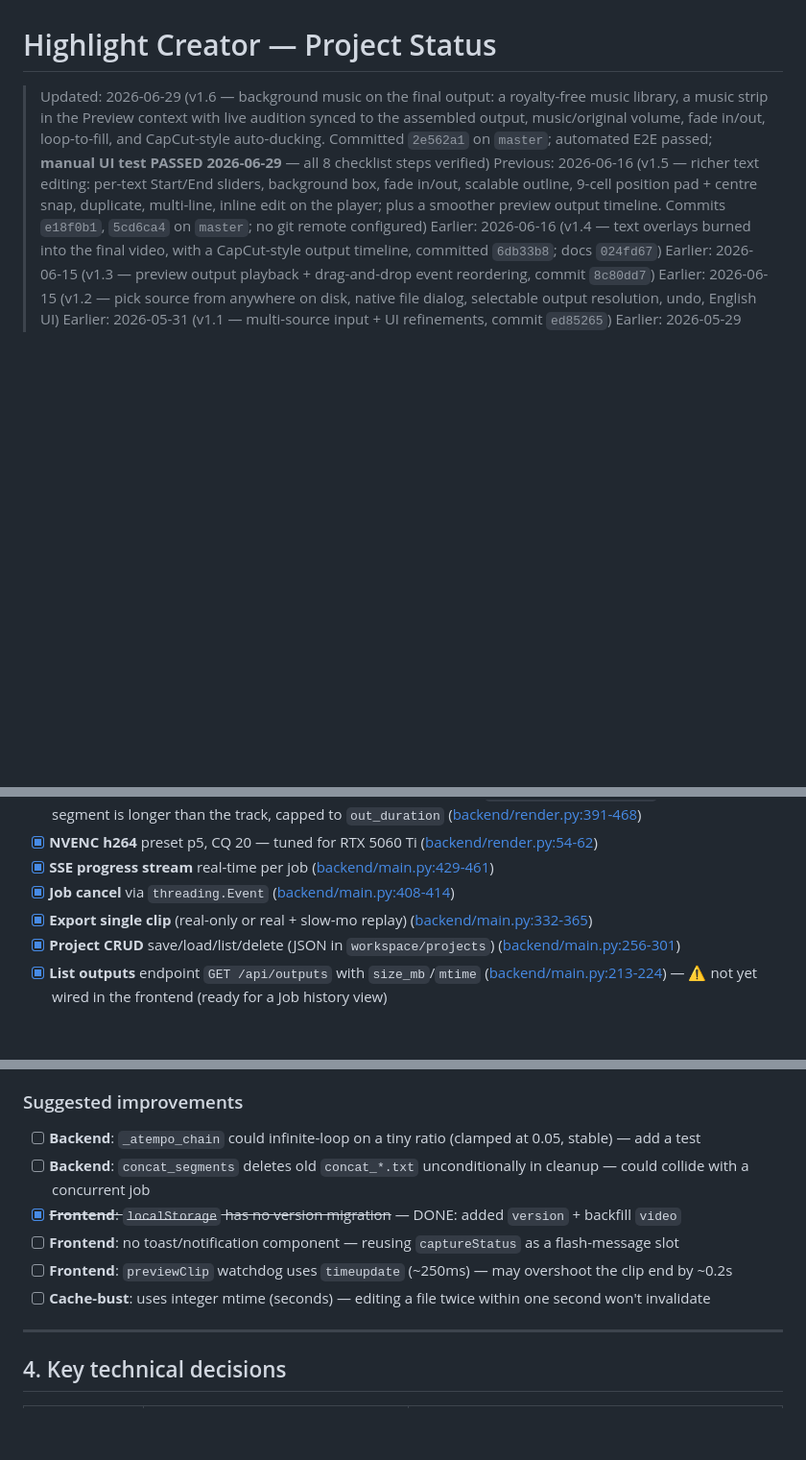
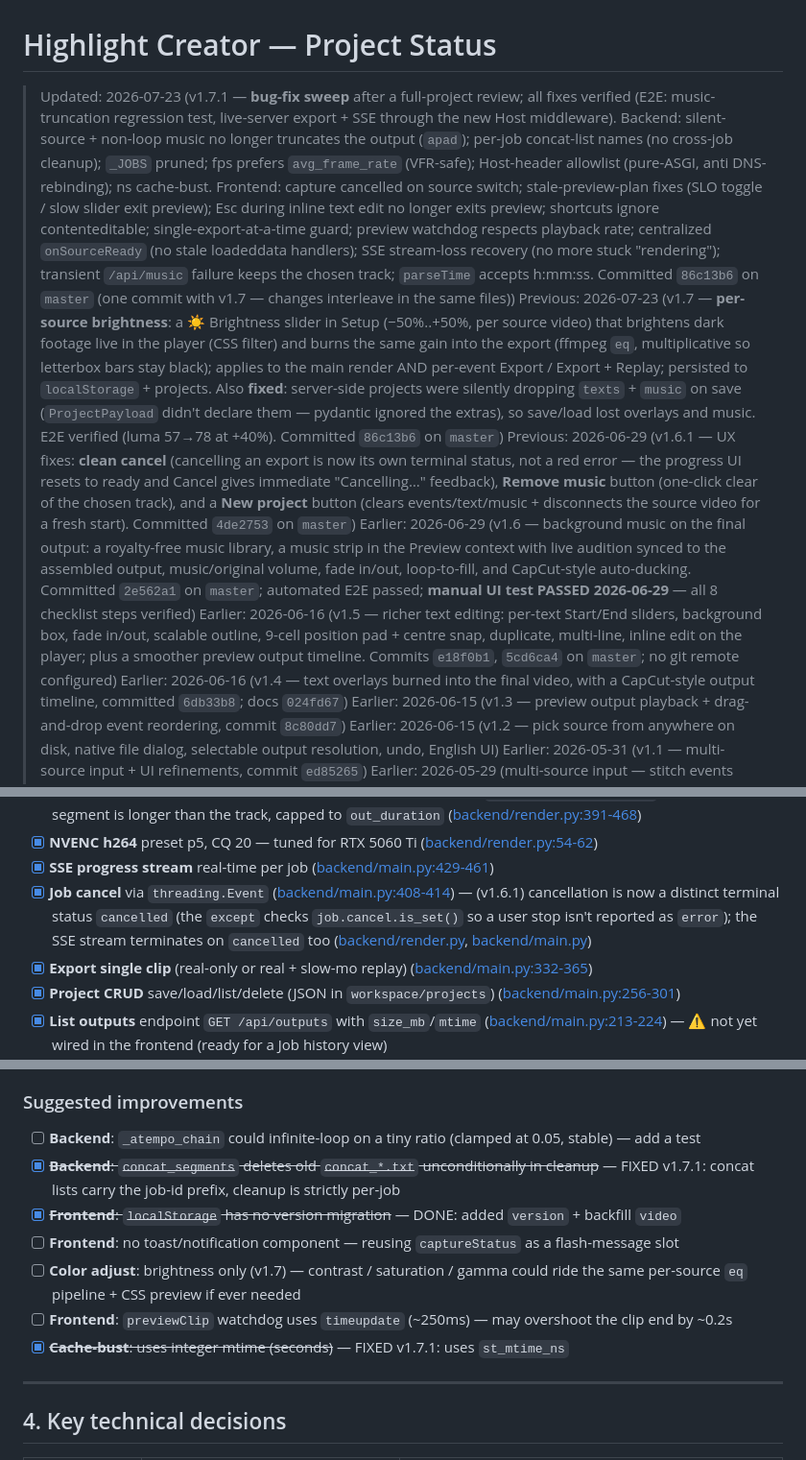
Before and after one commit to bathao/highlight_creater, a Markdown page: progress.md, 3 parts joined by grey strips. Shown at 96% size. GitHub-like rendering; blank space fills up the shorter version.

Commit message:
docs: update progress.md to v1.7.1 (brightness + bug-fix sweep)
Co-Authored-By: Claude Fable 5 <noreply@anthropic.com>

```diff
--- a/progress.md
+++ b/progress.md
@@ -1,7 +1,10 @@
 # Highlight Creator — Project Status
 
-> Updated: 2026-06-29 (v1.6 — background music on the final output: a royalty-free music library, a music strip in the Preview context with live audition synced to the assembled output, music/original volume, fade in/out, loop-to-fill, and CapCut-style auto-ducking. Committed `2e562a1` on `master`; automated E2E passed; **manual UI test PASSED 2026-06-29** — all 8 checklist steps verified)
-> Previous: 2026-06-16 (v1.5 — richer text editing: per-text Start/End sliders, background box, fade in/out, scalable outline, 9-cell position pad + centre snap, duplicate, multi-line, inline edit on the player; plus a smoother preview output timeline. Commits `e18f0b1`, `5cd6ca4` on `master`; no git remote configured)
+> Updated: 2026-07-23 (v1.7.1 — **bug-fix sweep** after a full-project review; all fixes verified (E2E: music-truncation regression test, live-server export + SSE through the new Host middleware). Backend: silent-source + non-loop music no longer truncates the output (`apad`); per-job concat-list names (no cross-job cleanup); `_JOBS` pruned; fps prefers `avg_frame_rate` (VFR-safe); Host-header allowlist (pure-ASGI, anti DNS-rebinding); ns cache-bust. Frontend: capture cancelled on source switch; stale-preview-plan fixes (SLO toggle / slow slider exit preview); Esc during inline text edit no longer exits preview; shortcuts ignore contenteditable; single-export-at-a-time guard; preview watchdog respects playback rate; centralized `onSourceReady` (no stale loadeddata handlers); SSE stream-loss recovery (no more stuck "rendering"); transient `/api/music` failure keeps the chosen track; `parseTime` accepts h:mm:ss. Committed `86c13b6` on `master` (one commit with v1.7 — changes interleave in the same files))
+> Previous: 2026-07-23 (v1.7 — **per-source brightness**: a ☀ Brightness slider in Setup (−50%..+50%, per source video) that brightens dark footage live in the player (CSS filter) and burns the same gain into the export (ffmpeg `eq`, multiplicative so letterbox bars stay black); applies to the main render AND per-event Export / Export + Replay; persisted to `localStorage` + projects. Also **fixed**: server-side projects were silently dropping `texts` + `music` on save (`ProjectPayload` didn't declare them — pydantic ignored the extras), so save/load lost overlays and music. E2E verified (luma 57→78 at +40%). Committed `86c13b6` on `master`)
+> Previous: 2026-06-29 (v1.6.1 — UX fixes: **clean cancel** (cancelling an export is now its own terminal status, not a red error — the progress UI resets to ready and Cancel gives immediate "Cancelling…" feedback), **Remove music** button (one-click clear of the chosen track), and a **New project** button (clears events/text/music + disconnects the source video for a fresh start). Committed `4de2753` on `master`)
+> Earlier: 2026-06-29 (v1.6 — background music on the final output: a royalty-free music library, a music strip in the Preview context with live audition synced to the assembled output, music/original volume, fade in/out, loop-to-fill, and CapCut-style auto-ducking. Committed `2e562a1` on `master`; automated E2E passed; **manual UI test PASSED 2026-06-29** — all 8 checklist steps verified)
+> Earlier: 2026-06-16 (v1.5 — richer text editing: per-text Start/End sliders, background box, fade in/out, scalable outline, 9-cell position pad + centre snap, duplicate, multi-line, inline edit on the player; plus a smoother preview output timeline. Commits `e18f0b1`, `5cd6ca4` on `master`; no git remote configured)
 > Earlier: 2026-06-16 (v1.4 — text overlays burned into the final video, with a CapCut-style output timeline, committed `6db33b8`; docs `024fd67`)
 > Earlier: 2026-06-15 (v1.3 — preview output playback + drag-and-drop event reordering, commit `8c80dd7`)
 > Earlier: 2026-06-15 (v1.2 — pick source from anywhere on disk, native file dialog, selectable output resolution, undo, English UI)
@@ -57,7 +60,7 @@ highlight_creator/
 - [x] **Slow-motion background music** — replaces original audio with `sounds/slow_motion.mp3`, auto-loops if the segment is longer than the track, capped to `out_duration` ([backend/render.py:391-468](backend/render.py#L391-L468))
 - [x] **NVENC h264** preset p5, CQ 20 — tuned for RTX 5060 Ti ([backend/render.py:54-62](backend/render.py#L54-L62))
 - [x] **SSE progress stream** real-time per job ([backend/main.py:429-461](backend/main.py#L429-L461))
-- [x] **Job cancel** via `threading.Event` ([backend/main.py:408-414](backend/main.py#L408-L414))
+- [x] **Job cancel** via `threading.Event` ([backend/main.py:408-414](backend/main.py#L408-L414)) — (v1.6.1) cancellation is now a distinct terminal status `cancelled` (the `except` checks `job.cancel.is_set()` so a user stop isn't reported as `error`); the SSE stream terminates on `cancelled` too ([backend/render.py](backend/render.py), [backend/main.py](backend/main.py))
 - [x] **Export single clip** (real-only or real + slow-mo replay) ([backend/main.py:332-365](backend/main.py#L332-L365))
 - [x] **Project CRUD** save/load/list/delete (JSON in `workspace/projects`) ([backend/main.py:256-301](backend/main.py#L256-L301))
 - [x] **List outputs** endpoint `GET /api/outputs` with `size_mb`/`mtime` ([backend/main.py:213-224](backend/main.py#L213-L224)) — ⚠️ not yet wired in the frontend (ready for a Job history view)
@@ -130,11 +139,12 @@ highlight_creator/
 
 ### Suggested improvements
 - [ ] **Backend**: `_atempo_chain` could infinite-loop on a tiny ratio (clamped at 0.05, stable) — add a test
-- [ ] **Backend**: `concat_segments` deletes old `concat_*.txt` unconditionally in cleanup — could collide with a concurrent job
+- [x] ~~**Backend**: `concat_segments` deletes old `concat_*.txt` unconditionally in cleanup~~ — FIXED v1.7.1: concat lists carry the job-id prefix, cleanup is strictly per-job
 - [x] ~~**Frontend**: `localStorage` has no version migration~~ — DONE: added `version` + backfill `video`
 - [ ] **Frontend**: no toast/notification component — reusing `captureStatus` as a flash-message slot
+- [ ] **Color adjust**: brightness only (v1.7) — contrast / saturation / gamma could ride the same per-source `eq` pipeline + CSS preview if ever needed
 - [ ] **Frontend**: `previewClip` watchdog uses `timeupdate` (~250ms) — may overshoot the clip end by ~0.2s
-- [ ] **Cache-bust**: uses integer mtime (seconds) — editing a file twice within one second won't invalidate
+- [x] ~~**Cache-bust**: uses integer mtime (seconds)~~ — FIXED v1.7.1: uses `st_mtime_ns`
 
 ---
 
```
Also changed, not shown: other parts of progress.md (+7 -0 lines).
